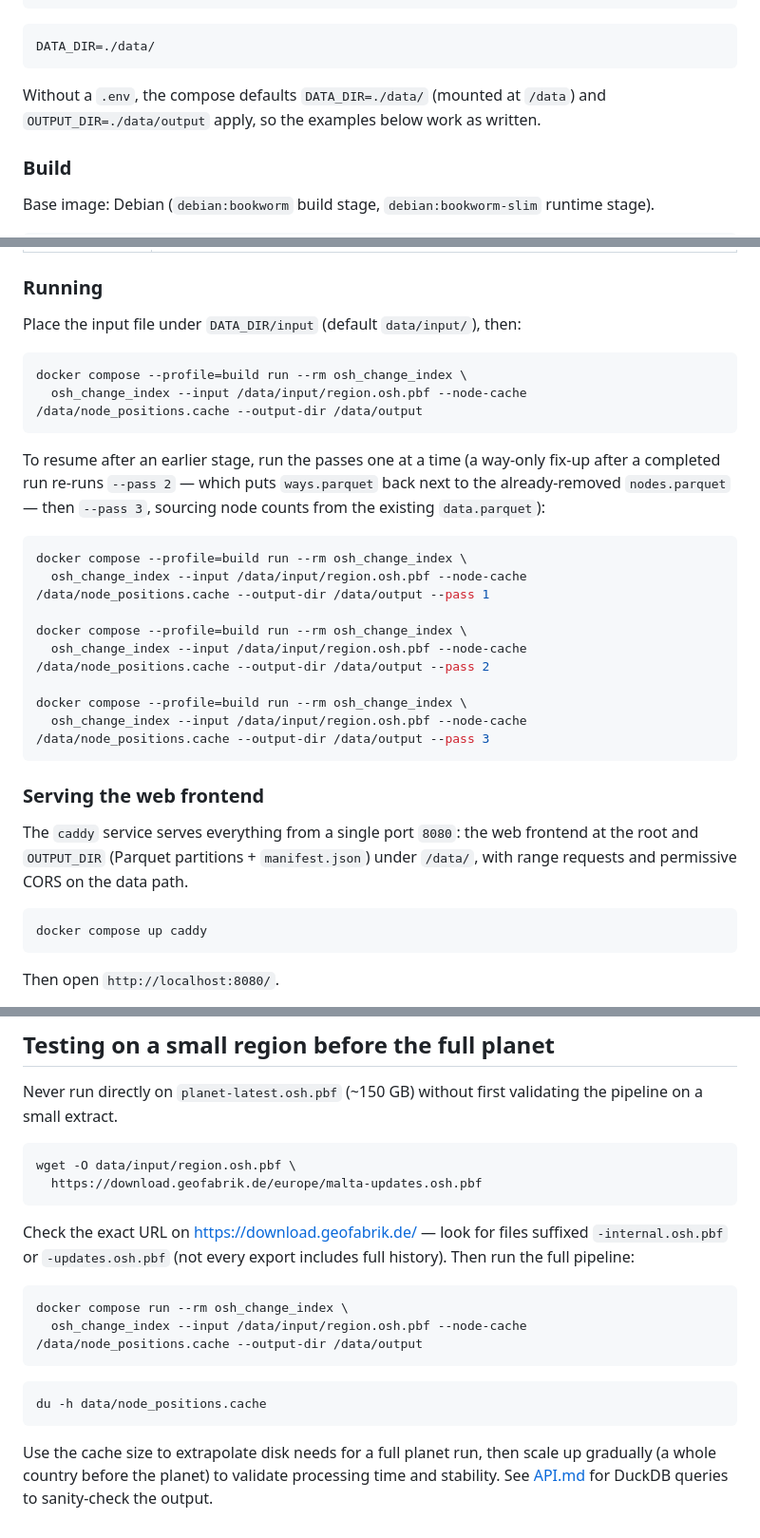
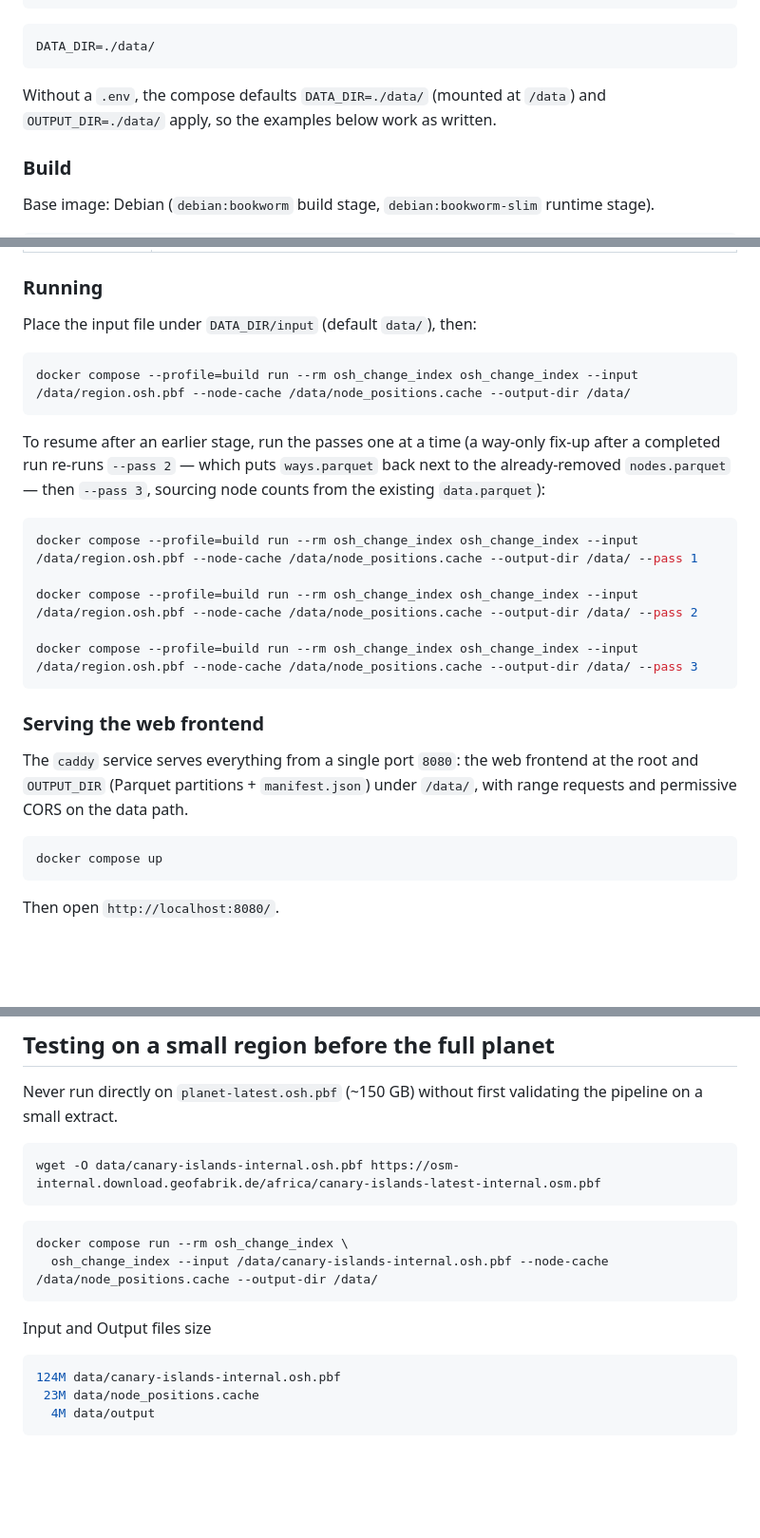
Before and after one commit to teritorio/KarmaMap, a Markdown page: README.md, 3 parts joined by grey strips. Shown at 95% size. GitHub-like rendering; blank space fills up the shorter version.

Commit message:
Review README

````diff
--- a/README.md
+++ b/README.md
@@ -53,7 +53,7 @@ DATA_DIR=./data/
 ```
 
 Without a `.env`, the compose defaults `DATA_DIR=./data/` (mounted at `/data`)
-and `OUTPUT_DIR=./data/output` apply, so the examples below work as written.
+and `OUTPUT_DIR=./data/` apply, so the examples below work as written.
 
 ### Build
 
@@ -97,11 +97,10 @@ osh_change_index --input <planet.osh.pbf> --node-cache <file> --output-dir <dir>
 
 ### Running
 
-Place the input file under `DATA_DIR/input` (default `data/input/`), then:
+Place the input file under `DATA_DIR/input` (default `data/`), then:
 
 ```bash
-docker compose --profile=build run --rm osh_change_index \
-  osh_change_index --input /data/input/region.osh.pbf --node-cache /data/node_positions.cache --output-dir /data/output
+docker compose --profile=build run --rm osh_change_index osh_change_index --input /data/region.osh.pbf --node-cache /data/node_positions.cache --output-dir /data/
 ```
 
 To resume after an earlier stage, run the passes one at a time (a way-only
@@ -110,14 +109,11 @@ back next to the already-removed `nodes.parquet` — then `--pass 3`,
 sourcing node counts from the existing `data.parquet`):
 
 ```bash
-docker compose --profile=build run --rm osh_change_index \
-  osh_change_index --input /data/input/region.osh.pbf --node-cache /data/node_positions.cache --output-dir /data/output --pass 1
+docker compose --profile=build run --rm osh_change_index osh_change_index --input /data/region.osh.pbf --node-cache /data/node_positions.cache --output-dir /data/ --pass 1
 
-docker compose --profile=build run --rm osh_change_index \
-  osh_change_index --input /data/input/region.osh.pbf --node-cache /data/node_positions.cache --output-dir /data/output --pass 2
+docker compose --profile=build run --rm osh_change_index osh_change_index --input /data/region.osh.pbf --node-cache /data/node_positions.cache --output-dir /data/ --pass 2
 
-docker compose --profile=build run --rm osh_change_index \
-  osh_change_index --input /data/input/region.osh.pbf --node-cache /data/node_positions.cache --output-dir /data/output --pass 3
+docker compose --profile=build run --rm osh_change_index osh_change_index --input /data/region.osh.pbf --node-cache /data/node_positions.cache --output-dir /data/ --pass 3
 ```
 
 ### Serving the web frontend
@@ -127,7 +123,7 @@ frontend at the root and `OUTPUT_DIR` (Parquet partitions + `manifest.json`)
 under `/data/`, with range requests and permissive CORS on the data path.
 
 ```bash
-docker compose up caddy
+docker compose up
 ```
 
 Then open `http://localhost:8080/`.
@@ -167,24 +163,17 @@ Never run directly on `planet-latest.osh.pbf` (~150 GB) without first
 validating the pipeline on a small extract.
 
 ```bash
-wget -O data/input/region.osh.pbf \
-  https://download.geofabrik.de/europe/malta-updates.osh.pbf
+wget -O data/canary-islands-internal.osh.pbf https://osm-internal.download.geofabrik.de/africa/canary-islands-latest-internal.osm.pbf
 ```
-
-Check the exact URL on https://download.geofabrik.de/ — look for files
-suffixed `-internal.osh.pbf` or `-updates.osh.pbf` (not every export
-includes full history). Then run the full pipeline:
 
 ```bash
 docker compose run --rm osh_change_index \
-  osh_change_index --input /data/input/region.osh.pbf --node-cache /data/node_positions.cache --output-dir /data/output
+  osh_change_index --input /data/canary-islands-internal.osh.pbf --node-cache /data/node_positions.cache --output-dir /data/
 ```
 
+Input and Output files size
+```bash
+124M data/canary-islands-internal.osh.pbf
+ 23M data/node_positions.cache
+  4M data/output
 ```
-du -h data/node_positions.cache
-```
-
-Use the cache size to extrapolate disk needs for a full planet run, then
-scale up gradually (a whole country before the planet) to validate
-processing time and stability. See [API.md](API.md) for DuckDB queries to
-sanity-check the output.
````
